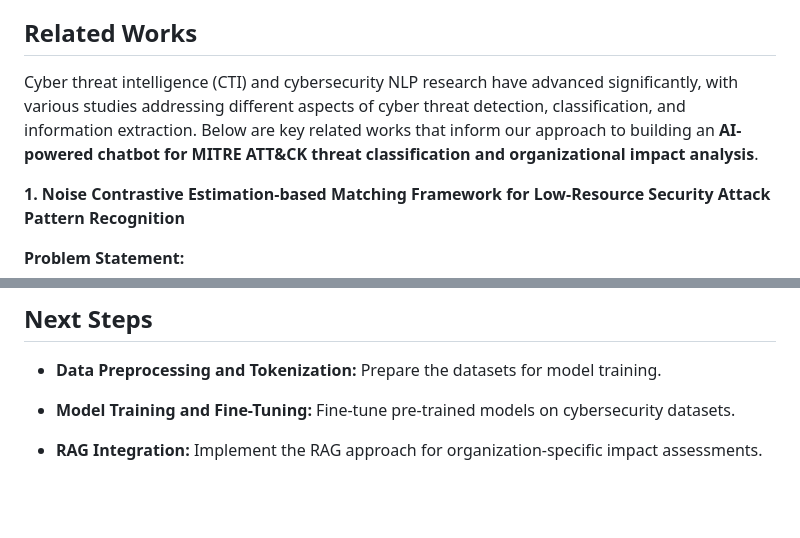
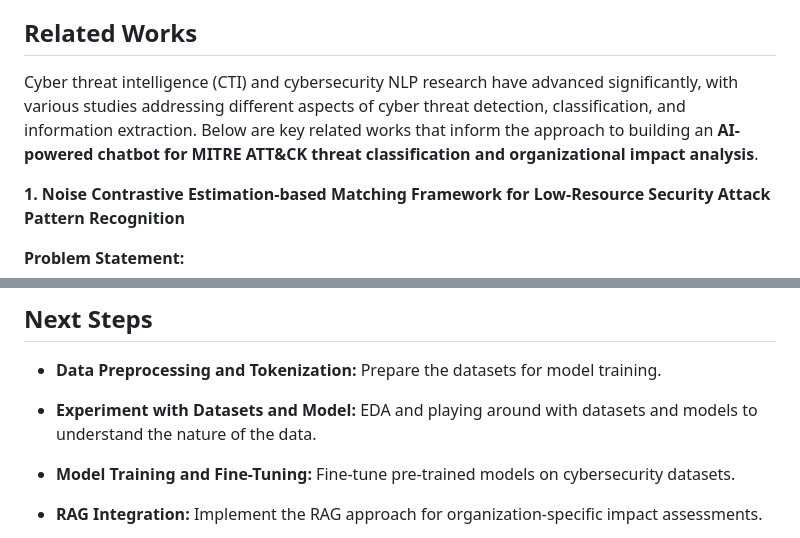
Before and after one commit to MrWhiteC/NLU_Project2025, a Markdown page: README.md, 2 parts joined by grey strips. Rendered like a GitHub page; blank space fills up the shorter version.

```diff
--- a/README.md
+++ b/README.md
@@ -16,7 +16,7 @@ This project aims to develop an **AI-powered chatbot** that leverages **Natural
 
 
 ## Related Works
-Cyber threat intelligence (CTI) and cybersecurity NLP research have advanced significantly, with various studies addressing different aspects of cyber threat detection, classification, and information extraction. Below are key related works that inform our approach to building an **AI-powered chatbot for MITRE ATT&CK threat classification and organizational impact analysis**.
+Cyber threat intelligence (CTI) and cybersecurity NLP research have advanced significantly, with various studies addressing different aspects of cyber threat detection, classification, and information extraction. Below are key related works that inform the approach to building an **AI-powered chatbot for MITRE ATT&CK threat classification and organizational impact analysis**.
 
 **1. Noise Contrastive Estimation-based Matching Framework for Low-Resource Security Attack Pattern Recognition**
 
@@ -285,6 +285,8 @@ The system does not automate the classification of cybersecurity threats into st
 ## Next Steps
 - **Data Preprocessing and Tokenization:** Prepare the datasets for model training.
 
+- **Experiment with Datasets and Model:** EDA and playing around with datasets and models to understand the nature of the data.
+
 - **Model Training and Fine-Tuning:** Fine-tune pre-trained models on cybersecurity datasets.
 
 - **RAG Integration:** Implement the RAG approach for organization-specific impact assessments.
```
Also changed, not shown: other parts of README.md (+12 -12 lines).
